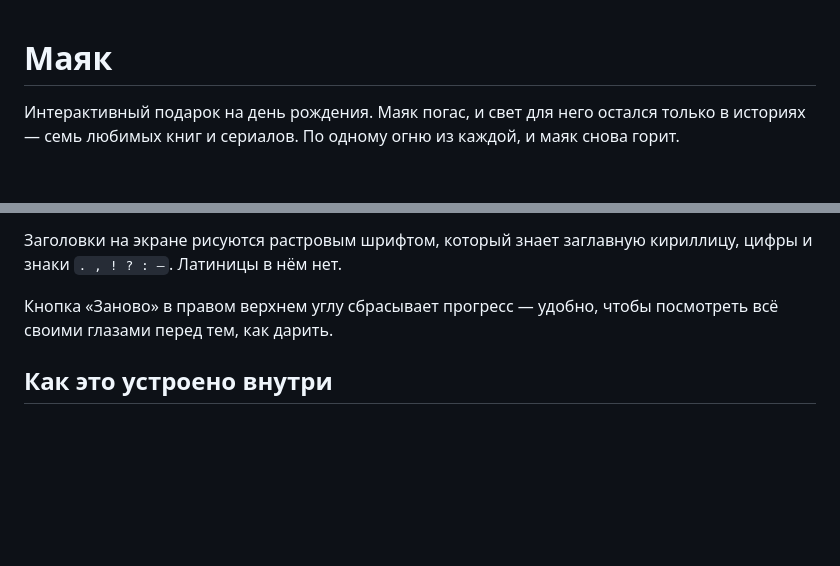
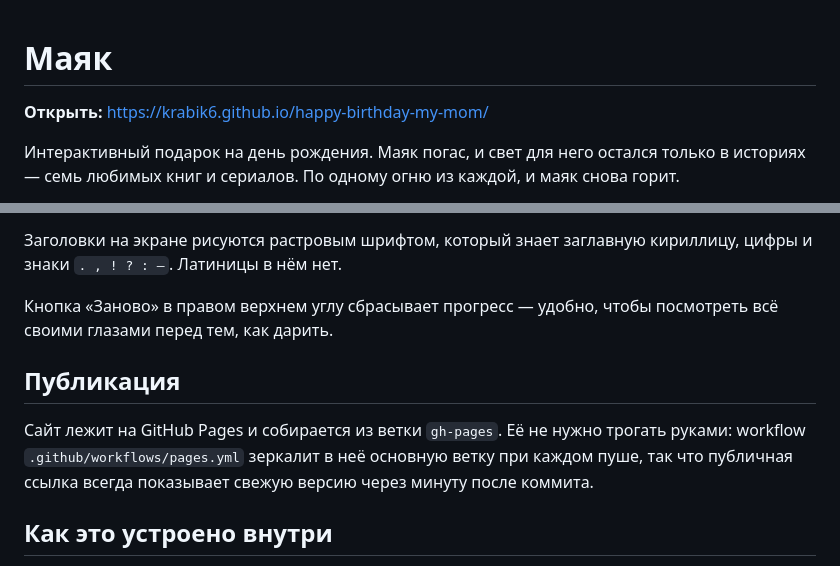
Before and after one commit to Krabik6/happy-birthday-my-mom, a Markdown page: README.md, 2 parts joined by grey strips. Drawn GitHub-style; blank space fills up the shorter version.

Commit message:
Добавляет публичную ссылку в README
Co-Authored-By: Claude Opus 5 <noreply@anthropic.com>
Claude-Session: https://claude.ai/code/session_014jcwX7zP3XT6EZrVmBnmjR

```diff
--- a/README.md
+++ b/README.md
@@ -1,4 +1,6 @@
 # Маяк
+
+**Открыть:** https://krabik6.github.io/happy-birthday-my-mom/
 
 Интерактивный подарок на день рождения. Маяк погас, и свет для него остался
 только в историях — семь любимых книг и сериалов. По одному огню из каждой,
@@ -51,6 +53,13 @@
 Кнопка «Заново» в правом верхнем углу сбрасывает прогресс — удобно, чтобы
 посмотреть всё своими глазами перед тем, как дарить.
 
+## Публикация
+
+Сайт лежит на GitHub Pages и собирается из ветки `gh-pages`. Её не нужно
+трогать руками: workflow `.github/workflows/pages.yml` зеркалит в неё основную
+ветку при каждом пуше, так что публичная ссылка всегда показывает свежую
+версию через минуту после коммита.
+
 ## Как это устроено внутри
 
 - Ширина мира — 120 пикселей, масштаб всегда целый, поэтому пиксели не мылятся.
```
